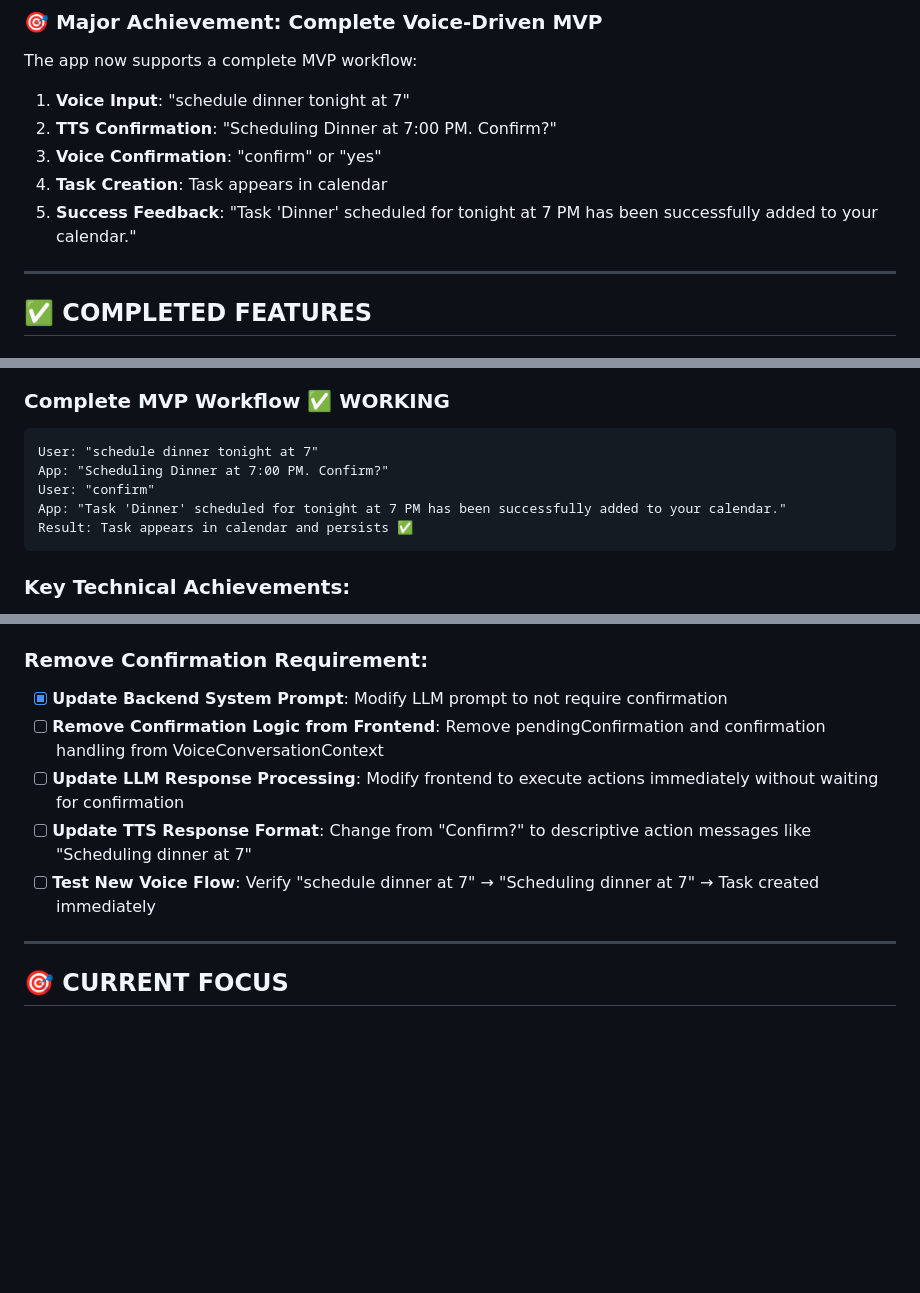
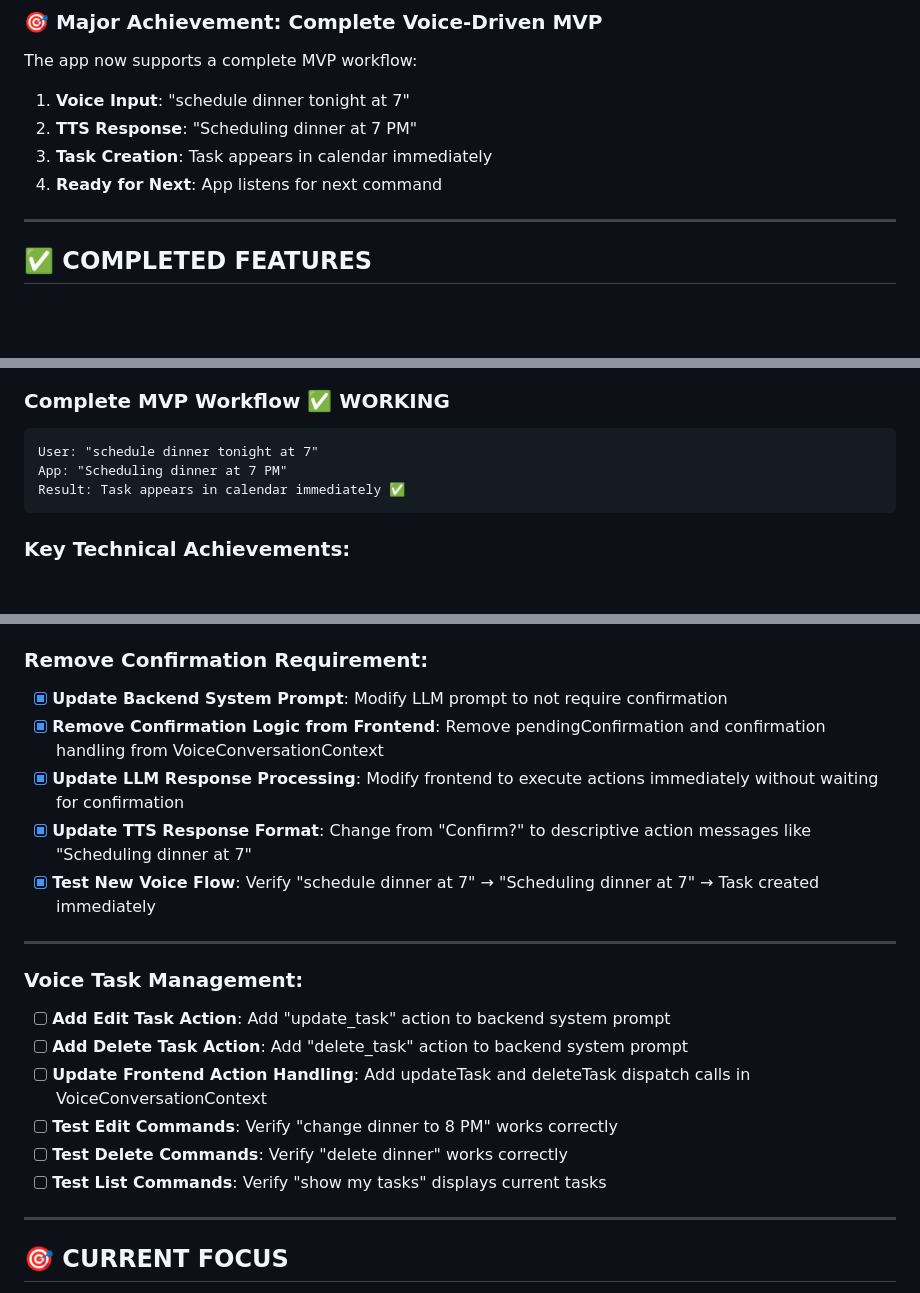
Before and after one commit to notnine/Velo, a Markdown page: docs/DEVELOPMENT_PLAN.md, 3 parts joined by grey strips. Drawn GitHub-style; blank space fills up the shorter version.

Commit message:
update development plam

````diff
--- a/docs/DEVELOPMENT_PLAN.md
+++ b/docs/DEVELOPMENT_PLAN.md
@@ -9,10 +9,9 @@
 
 The app now supports a complete MVP workflow:
 1. **Voice Input**: "schedule dinner tonight at 7"
-2. **TTS Confirmation**: "Scheduling Dinner at 7:00 PM. Confirm?"
-3. **Voice Confirmation**: "confirm" or "yes"
-4. **Task Creation**: Task appears in calendar
-5. **Success Feedback**: "Task 'Dinner' scheduled for tonight at 7 PM has been successfully added to your calendar."
+2. **TTS Response**: "Scheduling dinner at 7 PM"
+3. **Task Creation**: Task appears in calendar immediately
+4. **Ready for Next**: App listens for next command
 
 ---
 
@@ -67,10 +66,8 @@ The app now supports a complete MVP workflow:
 ### **Complete MVP Workflow** ✅ **WORKING**
 ```
 User: "schedule dinner tonight at 7"
-App: "Scheduling Dinner at 7:00 PM. Confirm?"
-User: "confirm"
-App: "Task 'Dinner' scheduled for tonight at 7 PM has been successfully added to your calendar."
-Result: Task appears in calendar and persists ✅
+App: "Scheduling dinner at 7 PM"
+Result: Task appears in calendar immediately ✅
 ```
 
 ### **Key Technical Achievements**:
@@ -115,10 +112,20 @@ Result: Task appears in calendar and persists ✅
 
 ### **Remove Confirmation Requirement**:
 - [x] **Update Backend System Prompt**: Modify LLM prompt to not require confirmation
-- [ ] **Remove Confirmation Logic from Frontend**: Remove pendingConfirmation and confirmation handling from VoiceConversationContext
-- [ ] **Update LLM Response Processing**: Modify frontend to execute actions immediately without waiting for confirmation
-- [ ] **Update TTS Response Format**: Change from "Confirm?" to descriptive action messages like "Scheduling dinner at 7"
-- [ ] **Test New Voice Flow**: Verify "schedule dinner at 7" → "Scheduling dinner at 7" → Task created immediately
+- [x] **Remove Confirmation Logic from Frontend**: Remove pendingConfirmation and confirmation handling from VoiceConversationContext
+- [x] **Update LLM Response Processing**: Modify frontend to execute actions immediately without waiting for confirmation
+- [x] **Update TTS Response Format**: Change from "Confirm?" to descriptive action messages like "Scheduling dinner at 7"
+- [x] **Test New Voice Flow**: Verify "schedule dinner at 7" → "Scheduling dinner at 7" → Task created immediately
+
+---
+
+### **Voice Task Management**:
+- [ ] **Add Edit Task Action**: Add "update_task" action to backend system prompt
+- [ ] **Add Delete Task Action**: Add "delete_task" action to backend system prompt
+- [ ] **Update Frontend Action Handling**: Add updateTask and deleteTask dispatch calls in VoiceConversationContext
+- [ ] **Test Edit Commands**: Verify "change dinner to 8 PM" works correctly
+- [ ] **Test Delete Commands**: Verify "delete dinner" works correctly
+- [ ] **Test List Commands**: Verify "show my tasks" displays current tasks
 
 ---
 
````
Also changed, not shown: other parts of docs/DEVELOPMENT_PLAN.md (+1 -1 lines).
